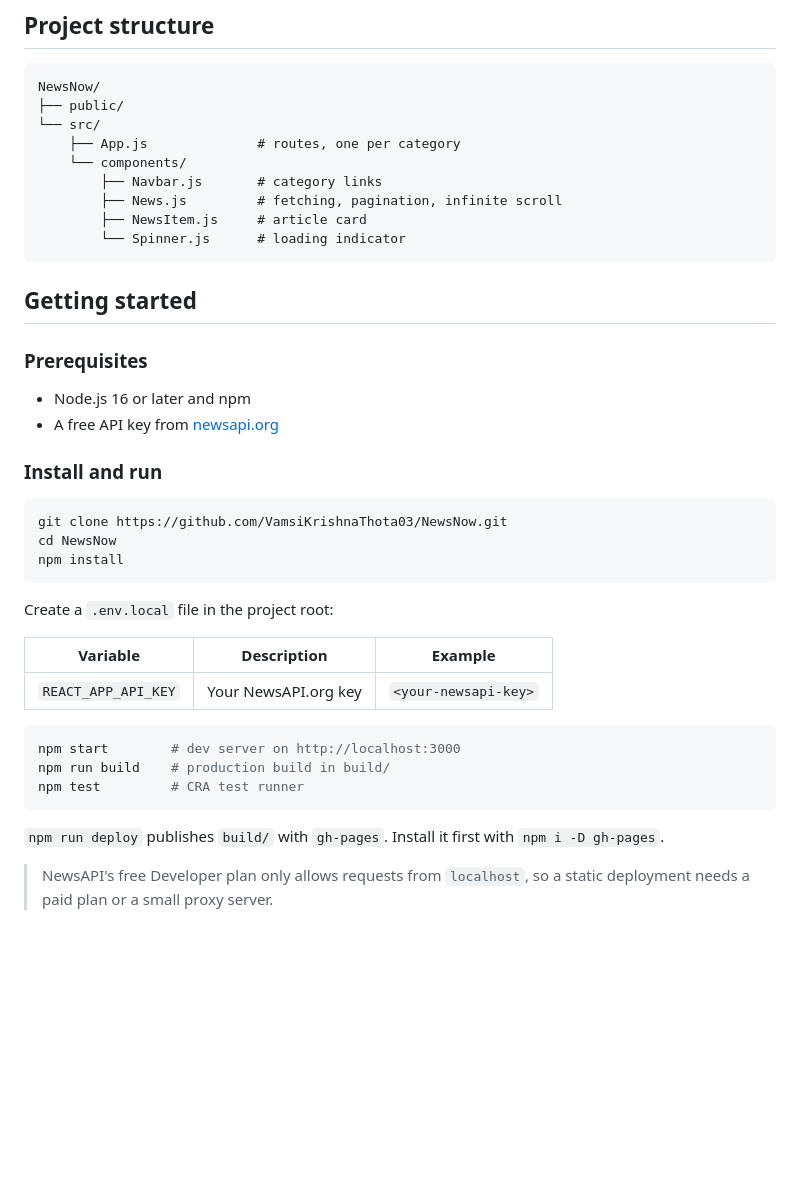
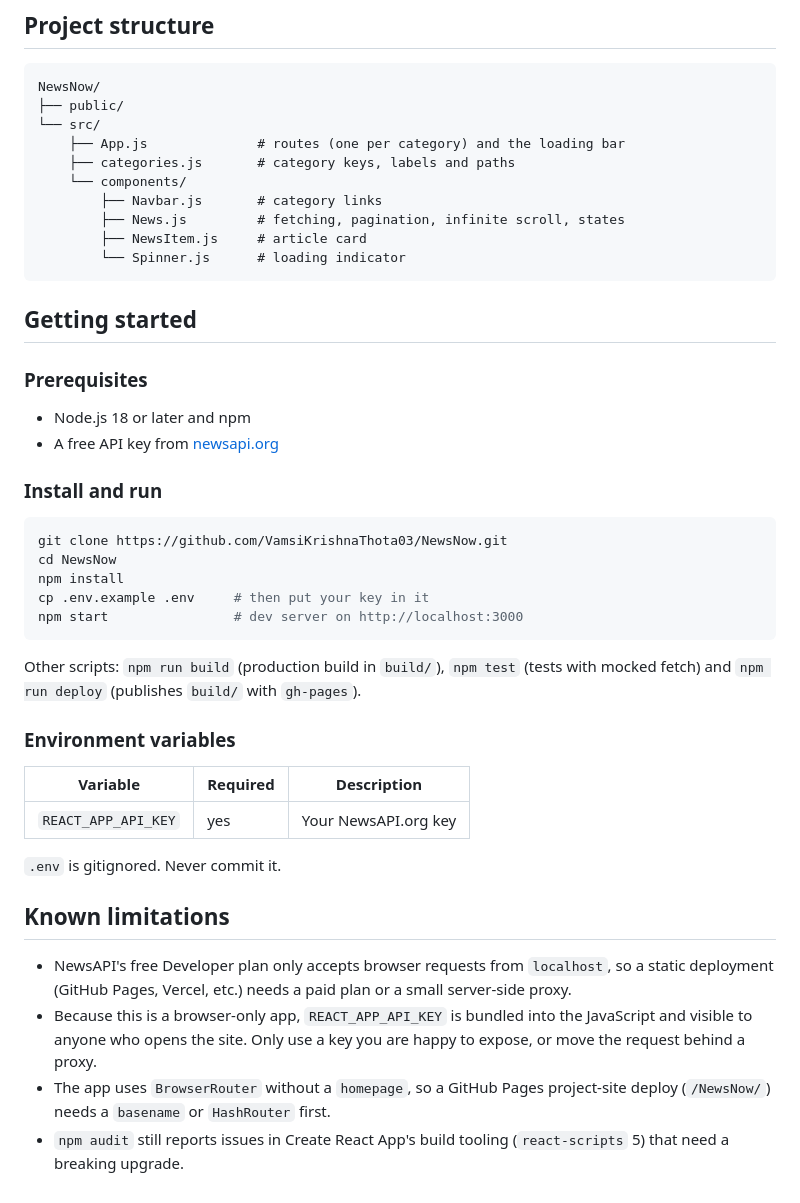
Before and after one commit to VamsiKrishnaThota03/NewsNow, a Markdown page: README.md, the part around one of its changes. Rendered like a GitHub page; blank space fills up the shorter version.

````diff
--- a/README.md
+++ b/README.md
@@ -32,10 +41,11 @@ NewsNow is a client-side React app built with class components. Each category is
 NewsNow/
 ├── public/
 └── src/
-    ├── App.js              # routes, one per category
+    ├── App.js              # routes (one per category) and the loading bar
+    ├── categories.js       # category keys, labels and paths
     └── components/
         ├── Navbar.js       # category links
-        ├── News.js         # fetching, pagination, infinite scroll
+        ├── News.js         # fetching, pagination, infinite scroll, states
         ├── NewsItem.js     # article card
         └── Spinner.js      # loading indicator
 ```
@@ -44,7 +54,7 @@ NewsNow/
 
 ### Prerequisites
 
-- Node.js 16 or later and npm
+- Node.js 18 or later and npm
 - A free API key from [newsapi.org](https://newsapi.org/register)
 
 ### Install and run
@@ -53,20 +63,23 @@ NewsNow/
 git clone https://github.com/VamsiKrishnaThota03/NewsNow.git
 cd NewsNow
 npm install
+cp .env.example .env     # then put your key in it
+npm start                # dev server on http://localhost:3000
 ```
 
-Create a `.env.local` file in the project root:
+Other scripts: `npm run build` (production build in `build/`), `npm test` (tests with mocked fetch) and `npm run deploy` (publishes `build/` with `gh-pages`).
 
-| Variable            | Description          | Example                 |
-| ------------------- | -------------------- | ----------------------- |
-| `REACT_APP_API_KEY` | Your NewsAPI.org key | `<your-newsapi-key>`    |
+### Environment variables
 
-```bash
-npm start        # dev server on http://localhost:3000
-npm run build    # production build in build/
-npm test         # CRA test runner
-```
+| Variable            | Required | Description          |
+| ------------------- | -------- | -------------------- |
+| `REACT_APP_API_KEY` | yes      | Your NewsAPI.org key |
 
-`npm run deploy` publishes `build/` with `gh-pages`. Install it first with `npm i -D gh-pages`.
+`.env` is gitignored. Never commit it.
 
-> NewsAPI's free Developer plan only allows requests from `localhost`, so a static deployment needs a paid plan or a small proxy server.
+## Known limitations
+
+- NewsAPI's free Developer plan only accepts browser requests from `localhost`, so a static deployment (GitHub Pages, Vercel, etc.) needs a paid plan or a small server-side proxy.
+- Because this is a browser-only app, `REACT_APP_API_KEY` is bundled into the JavaScript and visible to anyone who opens the site. Only use a key you are happy to expose, or move the request behind a proxy.
+- The app uses `BrowserRouter` without a `homepage`, so a GitHub Pages project-site deploy (`/NewsNow/`) needs a `basename` or `HashRouter` first.
+- `npm audit` still reports issues in Create React App's build tooling (`react-scripts` 5) that need a breaking upgrade.
````
Also changed, not shown: other parts of README.md (+14 -5 lines), docs/screenshots/error-state.png (added), docs/screenshots/home.png (added), docs/screenshots/mobile.png (added).
